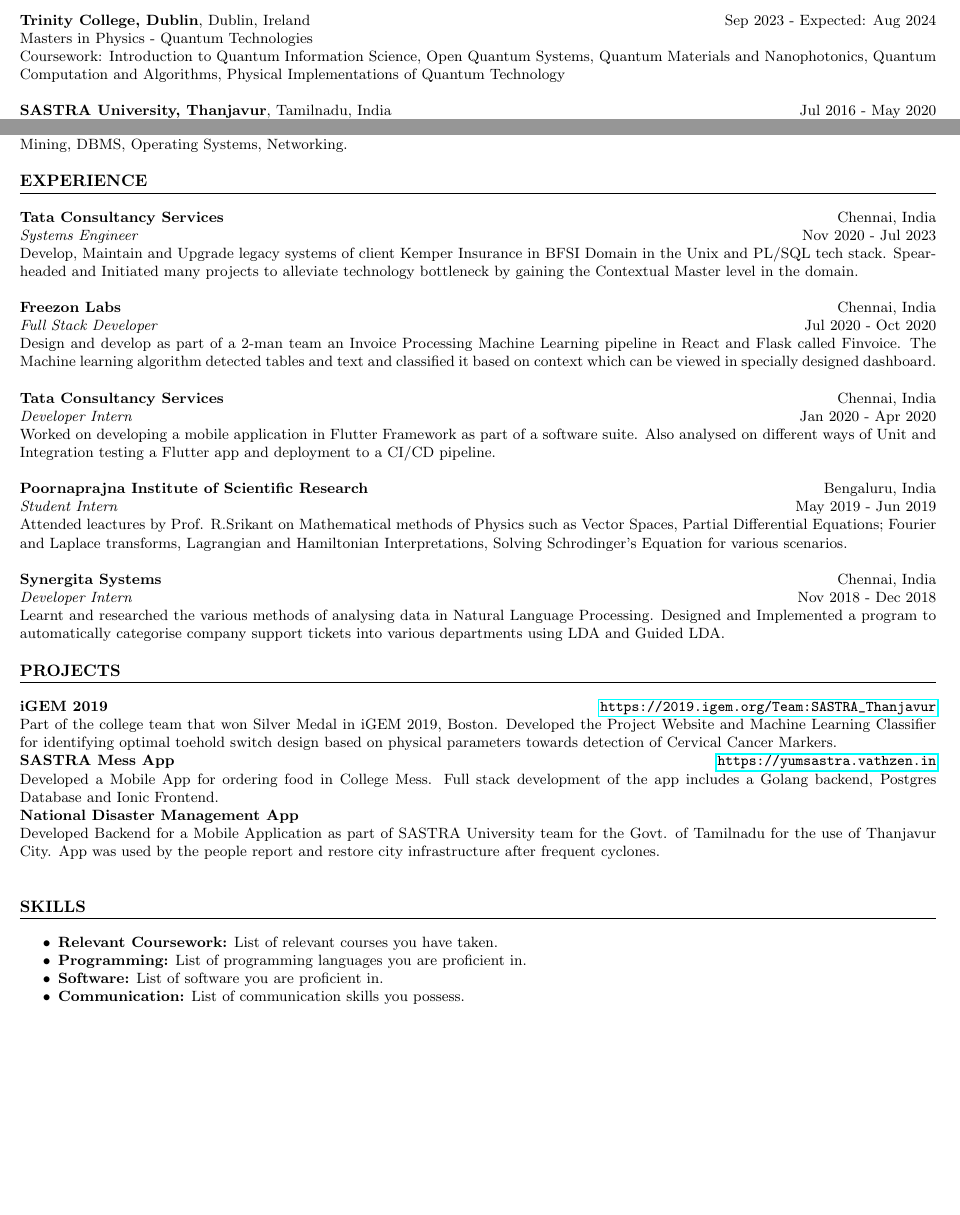
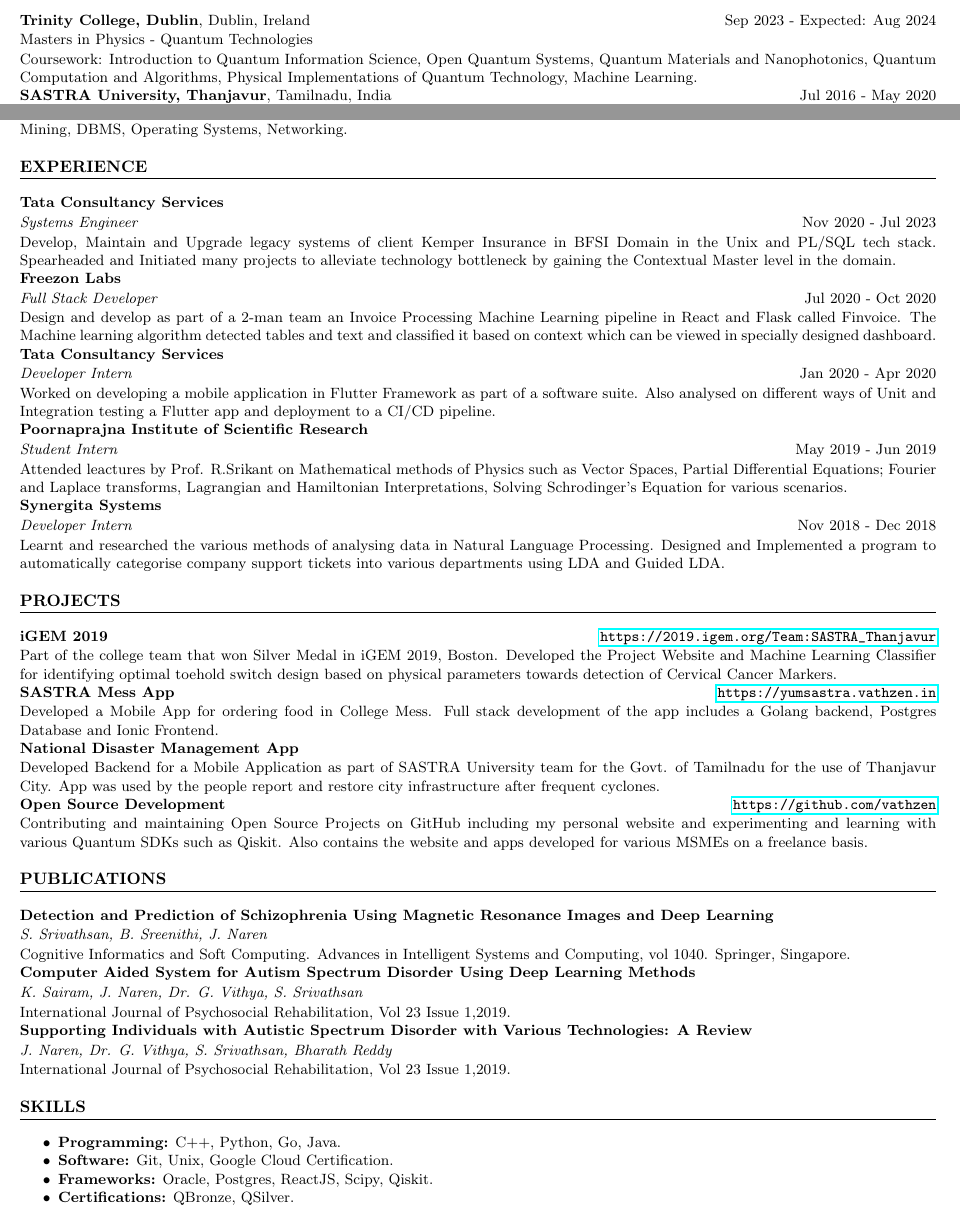
Before and after one commit to vathzen/ResumeTex, a LaTeX CV (Resume.tex): two parts of the page, joined at a grey line, cut so that both start at the same text, the shorter picture padded with empty space. Compiled offline with pdfLaTeX.

Commit message:
Final Commit

```diff
--- a/Resume.tex
+++ b/Resume.tex
@@ -21,76 +21,95 @@
     India
 \end{center}
 
-
 \section*{EDUCATION}
 \noindent
-\textbf{Trinity College, Dublin}, Dublin, Ireland \hfill Sep 2023 - Expected: Aug 2024\\
-Masters in Physics - Quantum Technologies\\
+\textbf{Trinity College, Dublin}, Dublin, Ireland \hfill Sep 2023 - Expected: Aug 2024\\[1pt]
+Masters in Physics - Quantum Technologies\\[1pt]
 Coursework: Introduction to Quantum Information Science, Open Quantum Systems, Quantum Materials and Nanophotonics, Quantum Computation and
-Algorithms, Physical Implementations of Quantum Technology\\
+Algorithms, Physical Implementations of Quantum Technology, Machine Learning.
 
 \noindent
-\textbf{SASTRA University, Thanjavur}, Tamilnadu, India \hfill Jul 2016 - May 2020\\
-Bachelor of Technology - Information and Communication Technology\\
+\textbf{SASTRA University, Thanjavur}, Tamilnadu, India \hfill Jul 2016 - May 2020\\[1pt]
+Bachelor of Technology - Information and Communication Technology\\[1pt]
 Coursework: Data Structures and Algorithms, Machine Learning, Artificial Intelligence, Cryptography, Theory of Computation, Data Mining,
 DBMS, Operating Systems, Networking.
 
 \section*{EXPERIENCE}
 \noindent
-\textbf{Tata Consultancy Services} \hfill Chennai, India\\
-\textit{Systems Engineer} \hfill Nov 2020 - Jul 2023\\
+\textbf{Tata Consultancy Services}\\[1pt]
+\textit{Systems Engineer} \hfill Nov 2020 - Jul 2023\\[1pt]
 Develop, Maintain and Upgrade legacy systems of client Kemper Insurance in BFSI Domain in the Unix and PL/SQL tech stack.
 Spearheaded and Initiated many projects to alleviate technology bottleneck by gaining the Contextual Master level in the
-domain.\\
+domain.
 
 \noindent
-\textbf{Freezon Labs} \hfill Chennai, India\\
-\textit{Full Stack Developer} \hfill Jul 2020 - Oct 2020\\
+\textbf{Freezon Labs}\\[1pt]
+\textit{Full Stack Developer} \hfill Jul 2020 - Oct 2020\\[1pt]
 Design and develop as part of a 2-man team an Invoice Processing Machine Learning pipeline in React and Flask called Finvoice.
-The Machine learning algorithm detected tables and text and classified it based on context which can be viewed in specially designed dashboard.\\
+The Machine learning algorithm detected tables and text and classified it based on context which can be viewed in specially designed dashboard.
 
 \noindent
-\textbf{Tata Consultancy Services} \hfill Chennai, India\\
-\textit{Developer Intern} \hfill Jan 2020 - Apr 2020\\
+\textbf{Tata Consultancy Services}\\[1pt]
+\textit{Developer Intern} \hfill Jan 2020 - Apr 2020\\[1pt]
 Worked on developing a mobile application in Flutter Framework as part of a software suite. Also analysed on different ways of
-Unit and Integration testing a Flutter app and deployment to a CI/CD pipeline.\\
+Unit and Integration testing a Flutter app and deployment to a CI/CD pipeline.
 
 \noindent
-\textbf{Poornaprajna Institute of Scientific Research} \hfill Bengaluru, India\\
-\textit{Student Intern} \hfill May 2019 - Jun 2019\\
+\textbf{Poornaprajna Institute of Scientific Research}\\[1pt]
+\textit{Student Intern} \hfill May 2019 - Jun 2019\\[1pt]
 Attended leactures by Prof. R.Srikant on Mathematical methods of Physics such as Vector Spaces, Partial Differential Equations; Fourier and Laplace transforms, Lagrangian and Hamiltonian Interpretations, Solving Schrodinger’s
-Equation for various scenarios.\\
+Equation for various scenarios.
 
 \noindent
-\textbf{Synergita Systems} \hfill Chennai, India\\
-\textit{Developer Intern} \hfill Nov 2018 - Dec 2018\\
+\textbf{Synergita Systems}\\[1pt]
+\textit{Developer Intern} \hfill Nov 2018 - Dec 2018\\[1pt]
 Learnt and researched the various methods of analysing data in Natural Language Processing. Designed and Implemented a
 program to automatically categorise company support tickets into various departments using LDA and Guided LDA.
 
 \section*{PROJECTS}
 \noindent
-\textbf{iGEM 2019} \hfill \url{https://2019.igem.org/Team:SASTRA_Thanjavur}\\
+\textbf{iGEM 2019} \hfill \url{https://2019.igem.org/Team:SASTRA_Thanjavur}\\[1pt]
 Part of the college team that won Silver Medal in iGEM 2019, Boston. Developed the Project Website and Machine Learning
 Classifier for identifying optimal toehold switch design based on physical parameters towards detection of Cervical Cancer
 Markers.
 
 \noindent
-\textbf{SASTRA Mess App} \hfill \url{https://yumsastra.vathzen.in}\\
+\textbf{SASTRA Mess App} \hfill \url{https://yumsastra.vathzen.in}\\[1pt]
 Developed a Mobile App for ordering food in College Mess. Full stack development of the app includes a Golang backend,
 Postgres Database and Ionic Frontend.
 
 \noindent
-\textbf{National Disaster Management App}\\
+\textbf{National Disaster Management App}\\[1pt]
 Developed Backend for a Mobile Application as part of SASTRA University team for the Govt. of Tamilnadu for the use of
-Thanjavur City. App was used by the people report and restore city infrastructure after frequent cyclones.\\
+Thanjavur City. App was used by the people report and restore city infrastructure after frequent cyclones.
+
+\noindent
+\textbf{Open Source Development} \hfill \url{https://github.com/vathzen}\\[1pt]
+Contributing and maintaining Open Source Projects on GitHub including my personal website and experimenting and learning with various Quantum SDKs such as Qiskit. Also contains
+the website and apps developed for various MSMEs on a freelance basis.
+
+\section*{PUBLICATIONS}
+\noindent
+\textbf{Detection and Prediction of Schizophrenia Using Magnetic Resonance Images and Deep Learning}\\[1pt]
+\textit{S. Srivathsan, B. Sreenithi, J. Naren}\\[1pt]
+Cognitive Informatics and Soft Computing. Advances in Intelligent Systems and Computing, vol 1040. Springer, Singapore.
+
+\noindent
+\textbf{Computer Aided System for Autism Spectrum Disorder Using Deep Learning Methods}\\[1pt]
+\textit{K. Sairam, J. Naren, Dr. G. Vithya, S. Srivathsan}\\[1pt]
+International Journal of Psychosocial Rehabilitation, Vol 23 Issue 1,2019.
+
+\noindent
+\textbf{Supporting Individuals with Autistic Spectrum Disorder with Various Technologies: A Review}\\[1pt]
+\textit{J. Naren, Dr. G. Vithya, S. Srivathsan, Bharath Reddy}\\[1pt]
+International Journal of Psychosocial Rehabilitation, Vol 23 Issue 1,2019.
 
 \section*{SKILLS}
 \begin{itemize}
-    \item \textbf{Relevant Coursework:} List of relevant courses you have taken.
-    \item \textbf{Programming:} List of programming languages you are proficient in.
-    \item \textbf{Software:} List of software you are proficient in.
-    \item \textbf{Communication:} List of communication skills you possess.
+    \item \textbf{Programming:} C++, Python, Go, Java.
+    \item \textbf{Software:} Git, Unix, Google Cloud Certification.
+    \item \textbf{Frameworks:} Oracle, Postgres, ReactJS, Scipy, Qiskit.
+    \item \textbf{Certifications:} QBronze, QSilver.
 \end{itemize}
 
-
 \end{document}
```
Also changed, not shown: Resume.pdf, 3 other files.
